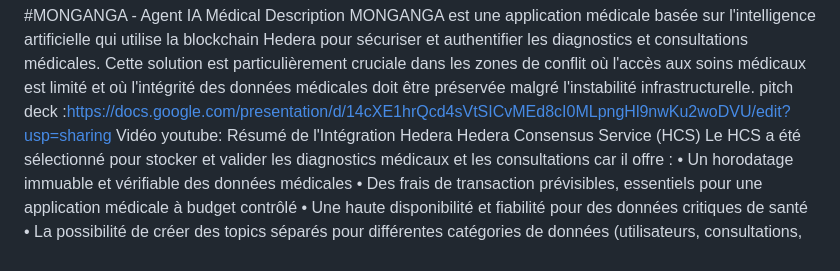
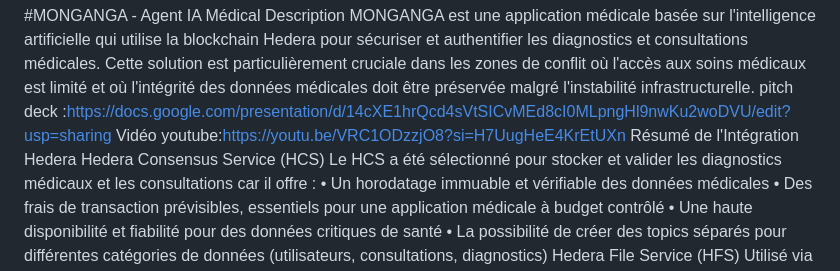
Before and after one commit to YALA090/monganga, a Markdown page: README.md, the part around the change. Rendered like a GitHub page.

```diff
--- a/README.md
+++ b/README.md
@@ -2,7 +2,7 @@
  Description
  MONGANGA est une application médicale basée sur l'intelligence artificielle qui utilise la blockchain Hedera pour sécuriser et authentifier les diagnostics et consultations médicales. Cette solution est particulièrement cruciale dans les zones de conflit où l'accès aux soins médicaux est limité et où l'intégrité des données médicales doit être préservée malgré l'instabilité infrastructurelle.
  pitch deck :https://docs.google.com/presentation/d/14cXE1hrQcd4sVtSICvMEd8cI0MLpngHl9nwKu2woDVU/edit?usp=sharing
- Vidéo youtube:
+ Vidéo youtube:https://youtu.be/VRC1ODzzjO8?si=H7UugHeE4KrEtUXn
  Résumé de l'Intégration Hedera
  Hedera Consensus Service (HCS)
  Le HCS a été sélectionné pour stocker et valider les diagnostics médicaux et les consultations car il offre :
```
